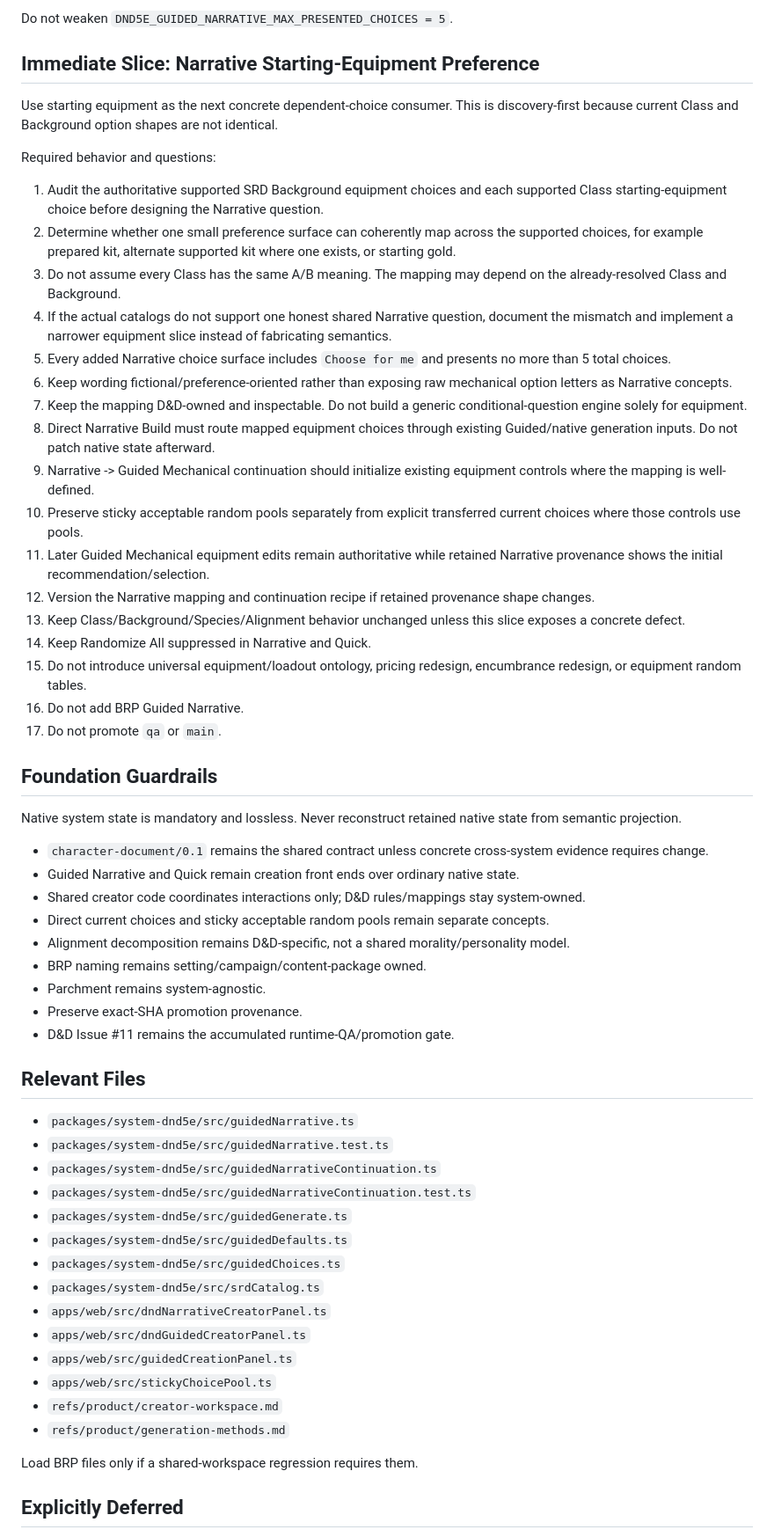
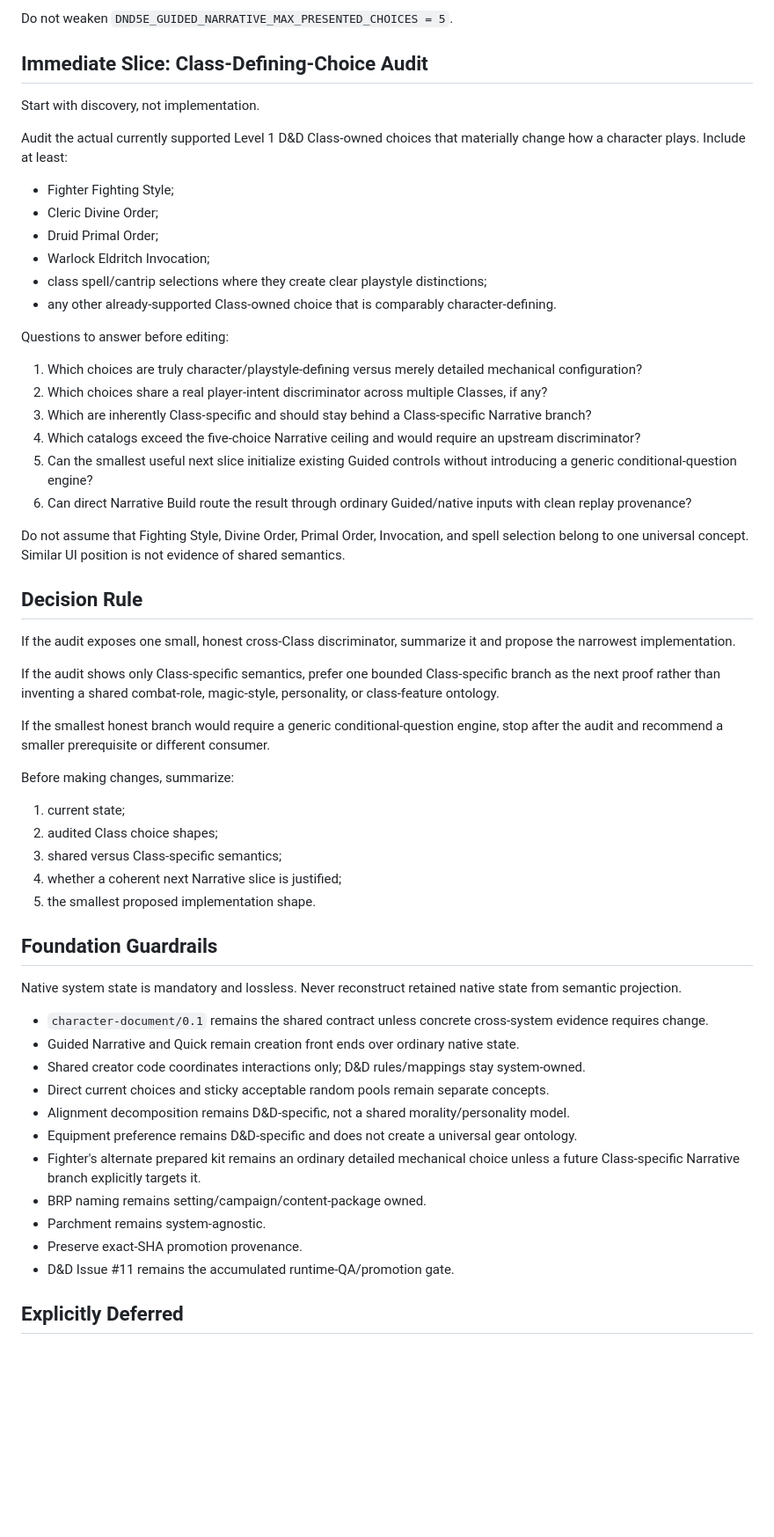
Before and after one commit to Three-Wheeled-Sloth-Studio/Character-Forge, a Markdown page: refs/handoffs/next-dev-prompt.md, the part around one of its changes. Shown at 88% size. Drawn GitHub-style; blank space fills up the shorter version.

Commit message:
docs: advance Narrative next-slice prompt

```diff
--- a/refs/handoffs/next-dev-prompt.md
+++ b/refs/handoffs/next-dev-prompt.md
@@ -78,29 +96,45 @@ Treat this as a hard product constraint:
 
 Do not weaken `DND5E_GUIDED_NARRATIVE_MAX_PRESENTED_CHOICES = 5`.
 
-## Immediate Slice: Narrative Starting-Equipment Preference
+## Immediate Slice: Class-Defining-Choice Audit
 
-Use starting equipment as the next concrete dependent-choice consumer. This is discovery-first because current Class and Background option shapes are not identical.
+Start with discovery, not implementation.
 
-Required behavior and questions:
+Audit the actual currently supported Level 1 D&D Class-owned choices that materially change how a character plays. Include at least:
 
-1. Audit the authoritative supported SRD Background equipment choices and each supported Class starting-equipment choice before designing the Narrative question.
-2. Determine whether one small preference surface can coherently map across the supported choices, for example prepared kit, alternate supported kit where one exists, or starting gold.
-3. Do not assume every Class has the same A/B meaning. The mapping may depend on the already-resolved Class and Background.
-4. If the actual catalogs do not support one honest shared Narrative question, document the mismatch and implement a narrower equipment slice instead of fabricating semantics.
-5. Every added Narrative choice surface includes `Choose for me` and presents no more than 5 total choices.
-6. Keep wording fictional/preference-oriented rather than exposing raw mechanical option letters as Narrative concepts.
-7. Keep the mapping D&D-owned and inspectable. Do not build a generic conditional-question engine solely for equipment.
-8. Direct Narrative Build must route mapped equipment choices through existing Guided/native generation inputs. Do not patch native state afterward.
-9. Narrative -> Guided Mechanical continuation should initialize existing equipment controls where the mapping is well-defined.
-10. Preserve sticky acceptable random pools separately from explicit transferred current choices where those controls use pools.
-11. Later Guided Mechanical equipment edits remain authoritative while retained Narrative provenance shows the initial recommendation/selection.
-12. Version the Narrative mapping and continuation recipe if retained provenance shape changes.
-13. Keep Class/Background/Species/Alignment behavior unchanged unless this slice exposes a concrete defect.
-14. Keep Randomize All suppressed in Narrative and Quick.
-15. Do not introduce universal equipment/loadout ontology, pricing redesign, encumbrance redesign, or equipment random tables.
-16. Do not add BRP Guided Narrative.
-17. Do not promote `qa` or `main`.
+- Fighter Fighting Style;
+- Cleric Divine Order;
+- Druid Primal Order;
+- Warlock Eldritch Invocation;
+- class spell/cantrip selections where they create clear playstyle distinctions;
+- any other already-supported Class-owned choice that is comparably character-defining.
+
+Questions to answer before editing:
+
+1. Which choices are truly character/playstyle-defining versus merely detailed mechanical configuration?
+2. Which choices share a real player-intent discriminator across multiple Classes, if any?
+3. Which are inherently Class-specific and should stay behind a Class-specific Narrative branch?
+4. Which catalogs exceed the five-choice Narrative ceiling and would require an upstream discriminator?
+5. Can the smallest useful next slice initialize existing Guided controls without introducing a generic conditional-question engine?
+6. Can direct Narrative Build route the result through ordinary Guided/native inputs with clean replay provenance?
+
+Do not assume that Fighting Style, Divine Order, Primal Order, Invocation, and spell selection belong to one universal concept. Similar UI position is not evidence of shared semantics.
+
+## Decision Rule
+
+If the audit exposes one small, honest cross-Class discriminator, summarize it and propose the narrowest implementation.
+
+If the audit shows only Class-specific semantics, prefer one bounded Class-specific branch as the next proof rather than inventing a shared combat-role, magic-style, personality, or class-feature ontology.
+
+If the smallest honest branch would require a generic conditional-question engine, stop after the audit and recommend a smaller prerequisite or different consumer.
+
+Before making changes, summarize:
+
+1. current state;
+2. audited Class choice shapes;
+3. shared versus Class-specific semantics;
+4. whether a coherent next Narrative slice is justified;
+5. the smallest proposed implementation shape.
 
 ## Foundation Guardrails
 
@@ -111,29 +145,12 @@ Native system state is mandatory and lossless. Never reconstruct retained native
 - Shared creator code coordinates interactions only; D&D rules/mappings stay system-owned.
 - Direct current choices and sticky acceptable random pools remain separate concepts.
 - Alignment decomposition remains D&D-specific, not a shared morality/personality model.
+- Equipment preference remains D&D-specific and does not create a universal gear ontology.
+- Fighter's alternate prepared kit remains an ordinary detailed mechanical choice unless a future Class-specific Narrative branch explicitly targets it.
 - BRP naming remains setting/campaign/content-package owned.
 - Parchment remains system-agnostic.
 - Preserve exact-SHA promotion provenance.
 - D&D Issue #11 remains the accumulated runtime-QA/promotion gate.
-
-## Relevant Files
-
-- `packages/system-dnd5e/src/guidedNarrative.ts`
-- `packages/system-dnd5e/src/guidedNarrative.test.ts`
-- `packages/system-dnd5e/src/guidedNarrativeContinuation.ts`
-- `packages/system-dnd5e/src/guidedNarrativeContinuation.test.ts`
-- `packages/system-dnd5e/src/guidedGenerate.ts`
-- `packages/system-dnd5e/src/guidedDefaults.ts`
-- `packages/system-dnd5e/src/guidedChoices.ts`
-- `packages/system-dnd5e/src/srdCatalog.ts`
-- `apps/web/src/dndNarrativeCreatorPanel.ts`
-- `apps/web/src/dndGuidedCreatorPanel.ts`
-- `apps/web/src/guidedCreationPanel.ts`
-- `apps/web/src/stickyChoicePool.ts`
-- `refs/product/creator-workspace.md`
-- `refs/product/generation-methods.md`
-
-Load BRP files only if a shared-workspace regression requires them.
 
 ## Explicitly Deferred
 
```
Also changed, not shown: other parts of refs/handoffs/next-dev-prompt.md (+37 -18 lines).
